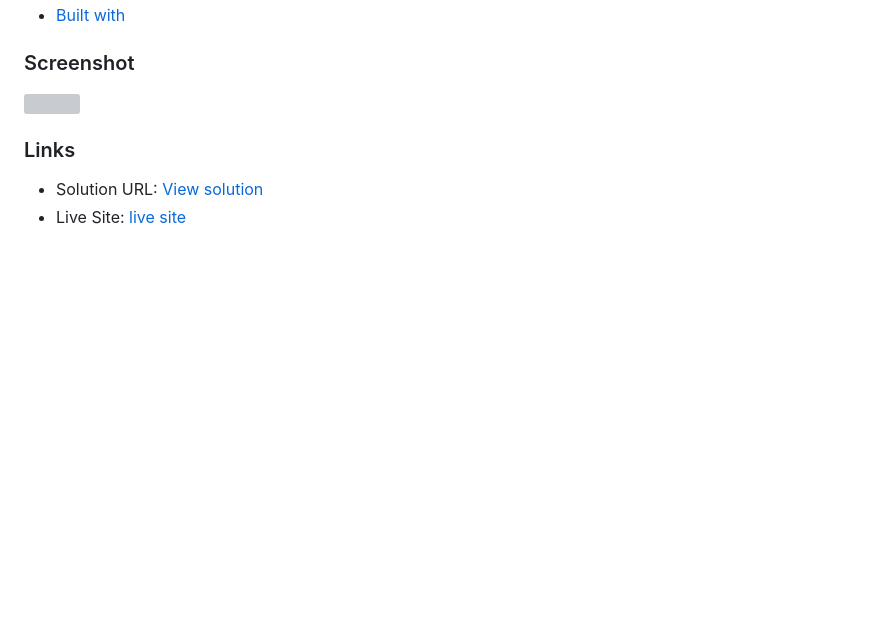
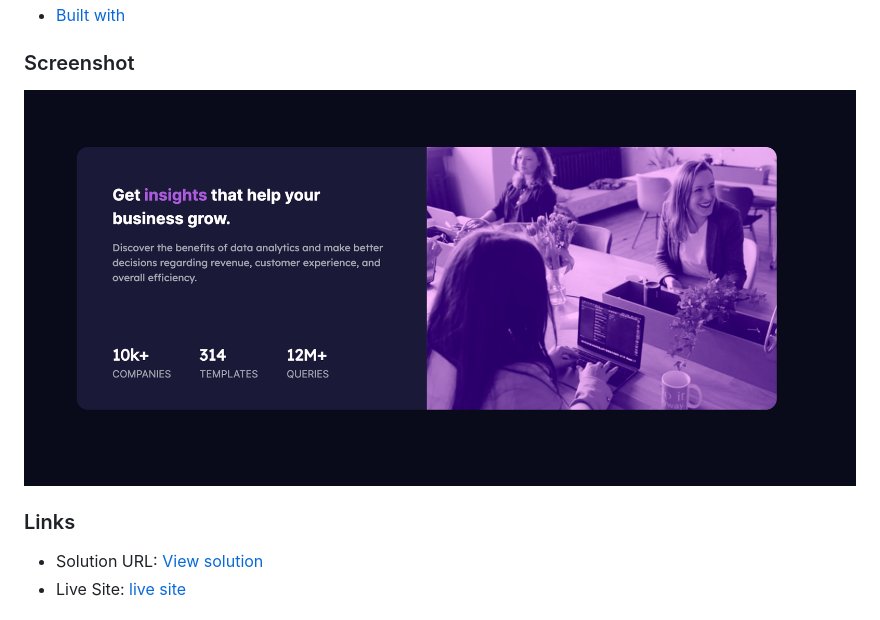
Before and after one commit to BrendaMichellle/statsPreviewComponent, a Markdown page: README.md, the part around the change. Rendered like a GitHub page; pictures changed too: images/desktopImage.png (added); blank space fills up the shorter version; grey boxes are pictures that could not be loaded.

Commit message:
desktop screenshot added

```diff
--- a/README.md
+++ b/README.md
@@ -11,7 +11,7 @@ This is a solution to the [Stats preview card component challenge on Frontend Me
 
 ### Screenshot
 
-<img src="./images/desktopdesign.png" width="1000">
+<img src="./images/desktopImage.png" width="1000">
 
 ### Links
 
```
